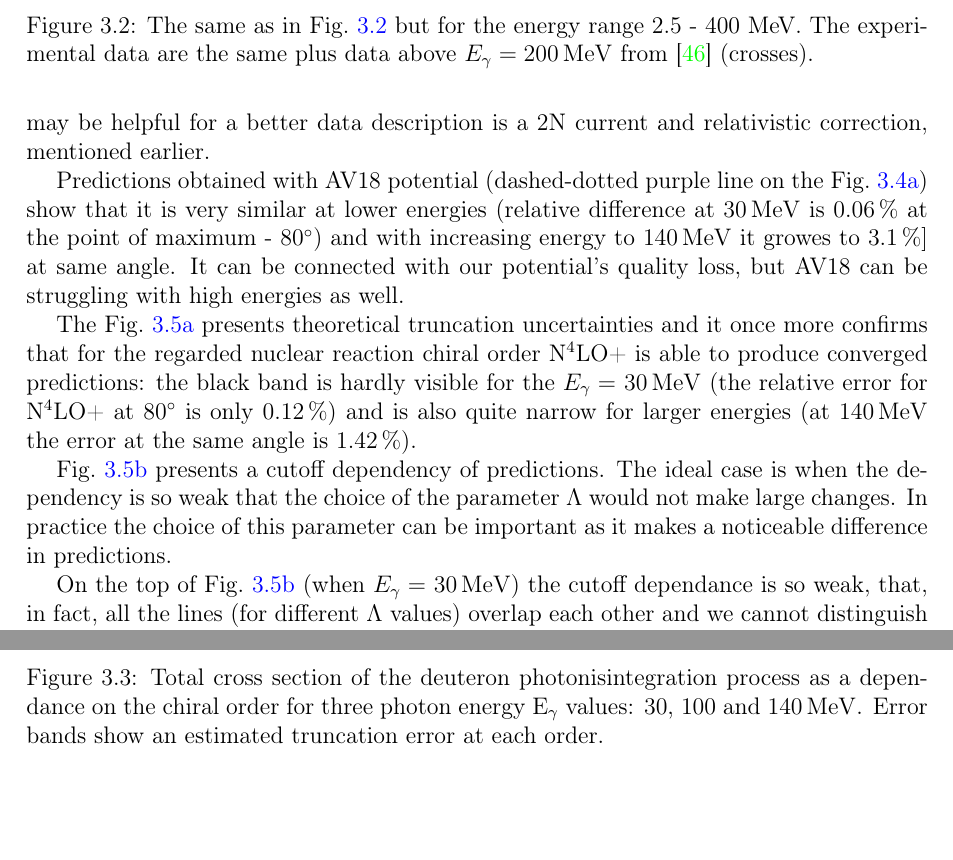
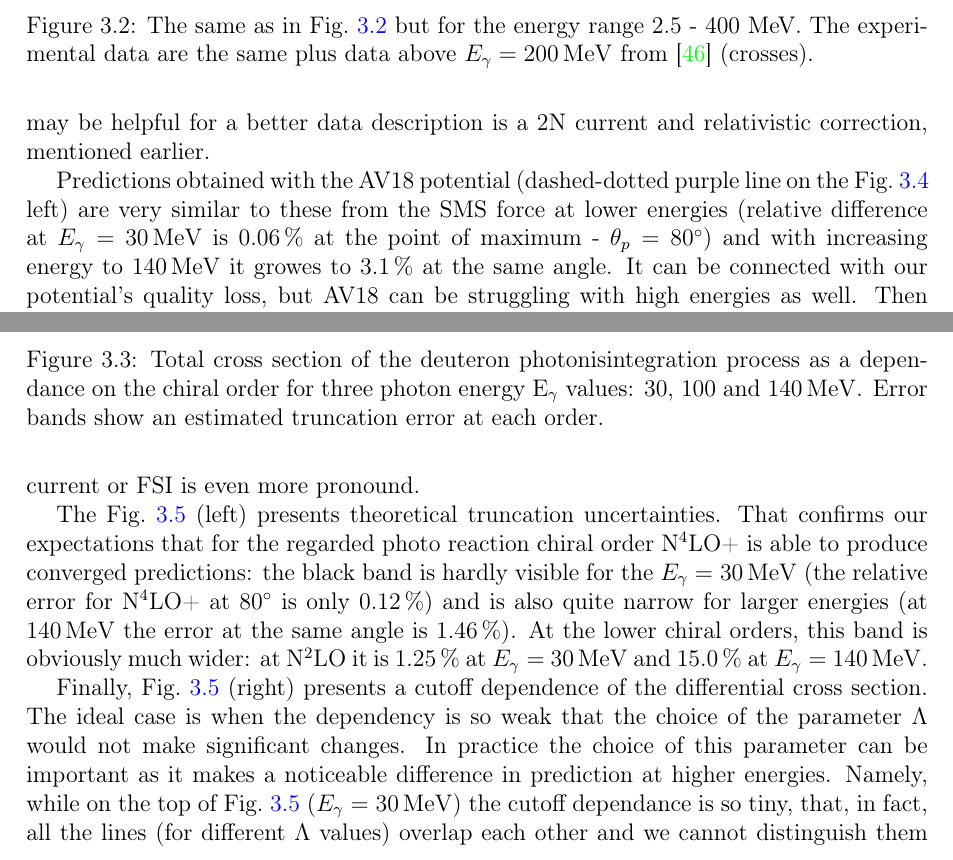
Before and after one commit to VitaliiUr/thesis, a LaTeX thesis (main.tex, which reads PhD-text/Results/results.tex): two parts of pages 26 and 27 of 91, joined at a grey line, cut so that both start at the same text, the shorter picture padded with empty space. Compiled offline with pdfLaTeX.

Commit message:
more results

```diff
--- a/PhD-text/Results/results.tex
+++ b/PhD-text/Results/results.tex
@@ -204,13 +204,11 @@
     for a better data description is a 2N current
     and relativistic correction, mentioned earlier.
 
-    Predictions obtained with \gls*{av18} potential (dashed-dotted purple line on the \fig{Diff_cross_order}) show that
-    it is very similar at lower energies (relative difference at \SI{30}{\mev} is \SI{0.06}{\percent}
-    at the point of maximum - \ang{80}) and with increasing energy to \SI{140}{\mev}
-    it growes to \SI{3.1}{\percent]} at same angle.
-    It can be connected with our potential's quality loss, but \gls*{av18} can
-    be struggling with high energies as well.
+    Predictions obtained with the \gls{av18} potential (dashed-dotted purple line on the \fig{Diff_cross_order_pw} left)
+    are very similar to these from the \gls{sms} force at lower energies (relative difference at $E_\gamma=\SI{30}{\mev}$ is \SI{0.06}{\percent}
+    at the point of maximum - $\theta_p = \ang{80}$) and with increasing energy to \SI{140}{\mev}
+    it growes to \SI{3.1}{\percent} at the same angle.
+    It can be connected with our potential's quality loss, but \gls{av18} can
+    be struggling with high energies as well. Then other
+    components of Hamiltonian become important at that energies.
 
-    The Fig.~\ref{Diff_cross_truncation}
-    presents theoretical truncation uncertainties and it once more
-    confirms that for the regarded nuclear reaction chiral order
@@ -217,15 +230,25 @@
+    the role of two-body current or FSI is even more pronound.
+
+
+    The \fig{Diff_cross_err} (left)
+    presents theoretical truncation uncertainties.
+    That confirms our expectations
+    that for the regarded photo reaction chiral order
     N$^4$LO+ is able to produce converged predictions:
     the black band is hardly visible for the $E_\gamma=$~\SI{30}{\mev}
     (the relative error for N$^4$LO+ at \ang{80} is only \SI{0.12}{\percent})
     and is also quite narrow for larger energies (at \SI{140}{\mev}
-    the error at the same angle is \SI{1.42}{\percent}).
+    the error at the same angle is \SI{1.46}{\percent}).
+    At the lower chiral orders, this band is obviously much wider:
+    at N$^2$LO it is \SI{1.25}{\percent} at $E_\gamma=$~\SI{30}{\mev}
+    and \SI{15.0}{\percent} at $E_\gamma=$~\SI{140}{\mev}.
 
-    Fig.~\ref{Diff_cross_cutoff} presents a cutoff dependency
-    of predictions. The ideal case is when the dependency is so weak that
-    the choice of the parameter $\Lambda$ would not make large
+    Finally, \fig{Diff_cross_err} (right) presents a cutoff dependence
+    of the differential cross section. The ideal case is when the dependency is so weak that
+    the choice of the parameter $\Lambda$ would not make significant
     changes. In practice the choice of this parameter can be
-    important as it makes a noticeable difference in predictions.
-
-    On the top of \fig{Diff_cross_cutoff} (when $E_\gamma=$~\SI{30}{\mev}) the cutoff dependance is so weak,
+    important as it makes a noticeable difference in prediction at higher energies.
+    Namely, while on
+    the top of \fig{Diff_cross_err} ($E_\gamma=$~\SI{30}{\mev}) the cutoff dependance is so tiny,
     that, in fact, all the lines (for different $\Lambda$ values)
     overlap each other and we cannot distinguish them with the naked eye:
```
Also changed, not shown: main.pdf, PhD-text/Results/results.tex (49 more changed lines), 1 other file.
